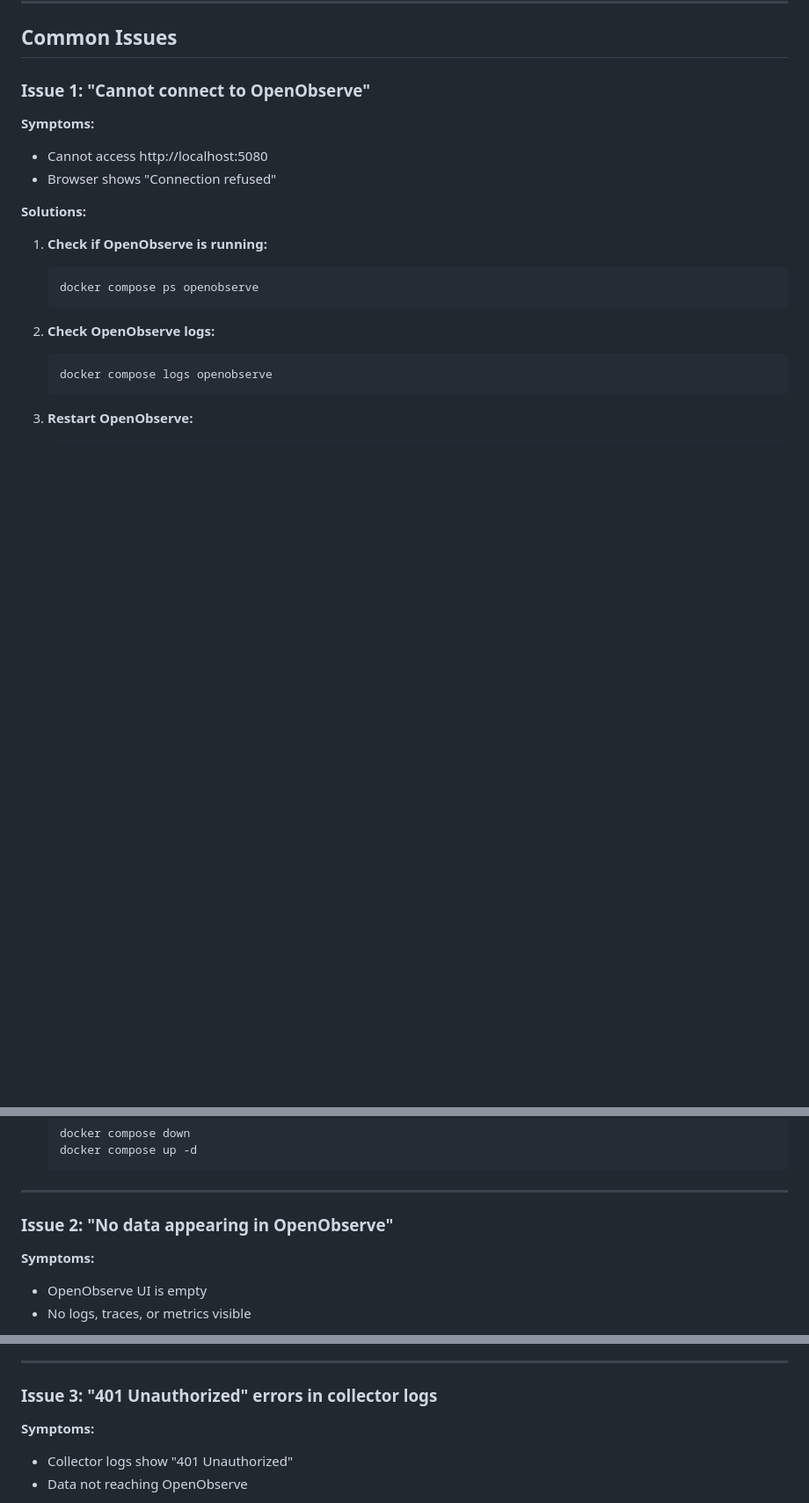
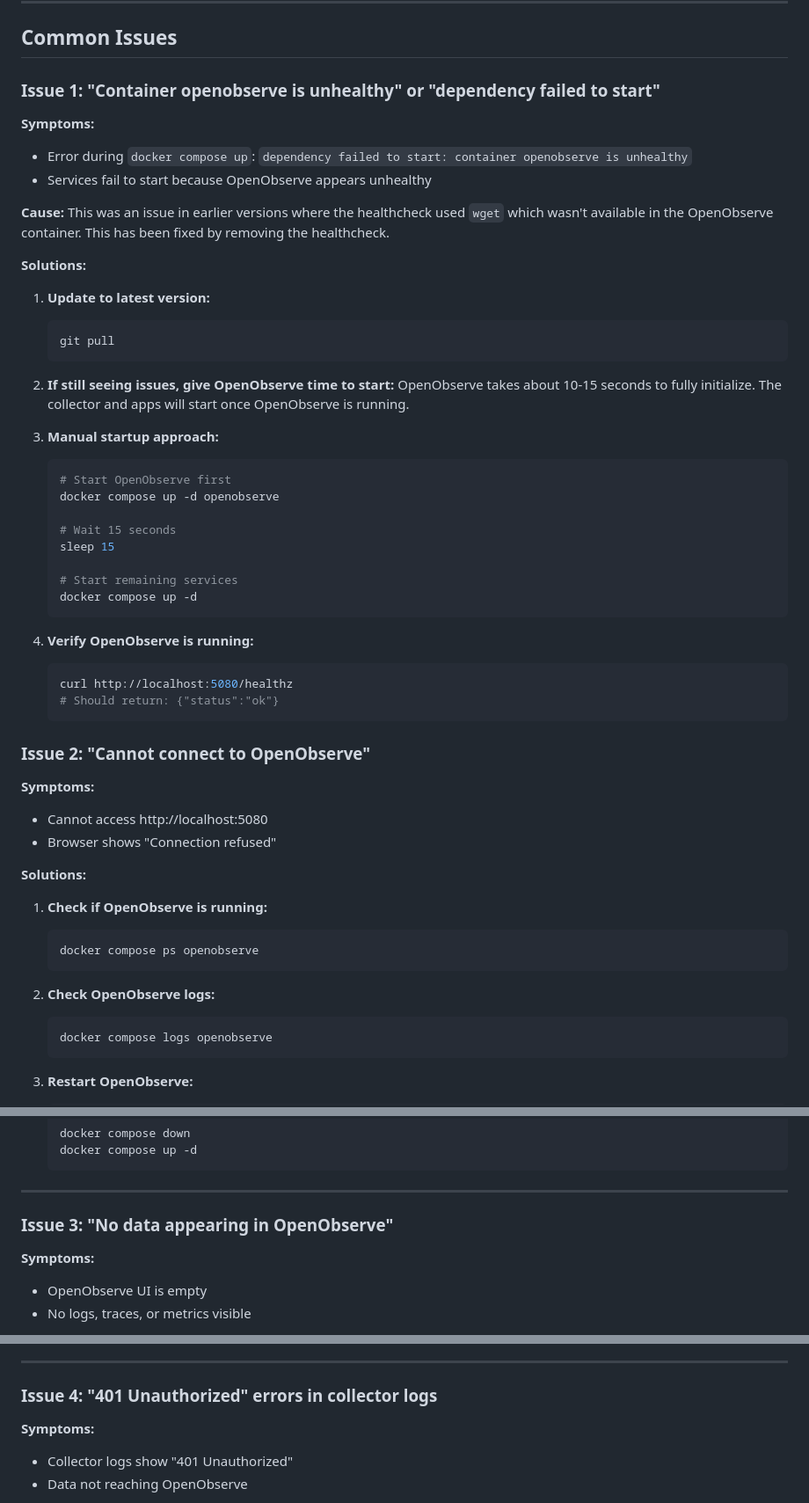
Before and after one commit to shubhssays/iot-realtime-anomalies-detector, a Markdown page: observability/TROUBLESHOOTING.md, 3 parts joined by grey strips. Shown at 88% size. Drawn GitHub-style; blank space fills up the shorter version.

````diff
--- a/observability/TROUBLESHOOTING.md
+++ b/observability/TROUBLESHOOTING.md
@@ -64,7 +64,44 @@ curl http://localhost:8000/health
 
 ## Common Issues
 
-### Issue 1: "Cannot connect to OpenObserve"
+### Issue 1: "Container openobserve is unhealthy" or "dependency failed to start"
+
+**Symptoms:**
+- Error during `docker compose up`: `dependency failed to start: container openobserve is unhealthy`
+- Services fail to start because OpenObserve appears unhealthy
+
+**Cause:**
+This was an issue in earlier versions where the healthcheck used `wget` which wasn't available in the OpenObserve container. This has been fixed by removing the healthcheck.
+
+**Solutions:**
+
+1. **Update to latest version:**
+   ```bash
+   git pull
+   ```
+
+2. **If still seeing issues, give OpenObserve time to start:**
+   OpenObserve takes about 10-15 seconds to fully initialize. The collector and apps will start once OpenObserve is running.
+
+3. **Manual startup approach:**
+   ```bash
+   # Start OpenObserve first
+   docker compose up -d openobserve
+
+   # Wait 15 seconds
+   sleep 15
+
+   # Start remaining services
+   docker compose up -d
+   ```
+
+4. **Verify OpenObserve is running:**
+   ```bash
+   curl http://localhost:5080/healthz
+   # Should return: {"status":"ok"}
+   ```
+
+### Issue 2: "Cannot connect to OpenObserve"
 
 **Symptoms:**
 - Cannot access http://localhost:5080
@@ -105,7 +142,7 @@ curl http://localhost:8000/health
 
 ---
 
-### Issue 2: "No data appearing in OpenObserve"
+### Issue 3: "No data appearing in OpenObserve"
 
 **Symptoms:**
 - OpenObserve UI is empty
@@ -174,7 +211,7 @@ curl http://localhost:8000/health
 
 ---
 
-### Issue 3: "401 Unauthorized" errors in collector logs
+### Issue 4: "401 Unauthorized" errors in collector logs
 
 **Symptoms:**
 - Collector logs show "401 Unauthorized"
````
Also changed, not shown: other parts of observability/TROUBLESHOOTING.md (+6 -6 lines), observability/GETTING_STARTED.md (+8 -3 lines), observability/README.md (+5 -1 lines).
